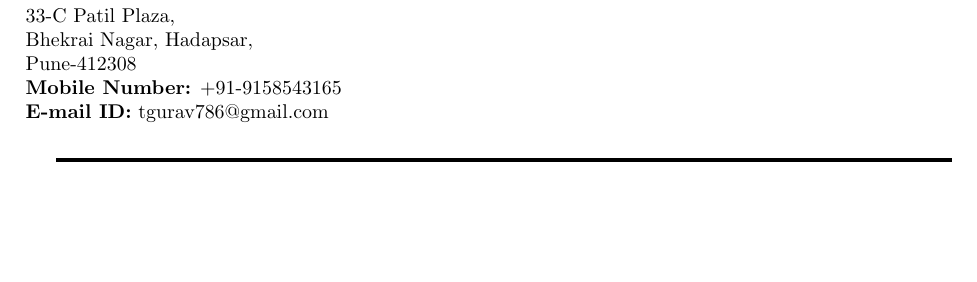
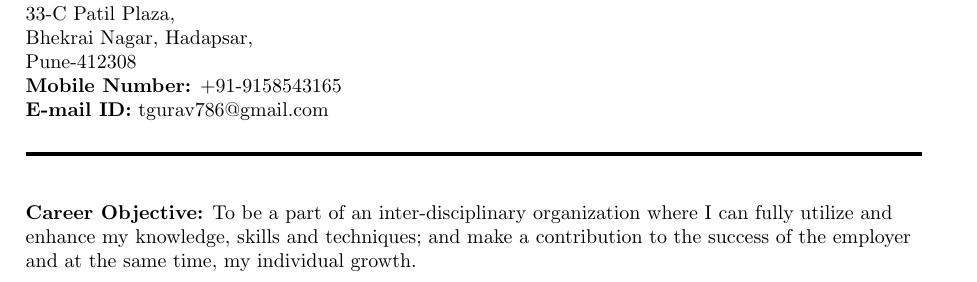
Before and after one commit to tejasgurav786/tejasgurav_Resume, a LaTeX CV (TejasGuravResume.tex): part of the page, cut so that both start at the same text, the shorter picture padded with empty space. Compiled offline with pdfLaTeX.

Commit message:
2. Career Objective

```diff
--- a/TejasGuravResume.tex
+++ b/TejasGuravResume.tex
@@ -26,7 +24,9 @@
 		\textbf{Mobile Number:} +91-9158543165\\
 		\textbf{E-mail ID:} tgurav786@gmail.com
 	\end{flushleft}
-
-
 	\rule{450pt}{2pt}
+	\bigskip
+	\begin{flushleft}
+		\textbf{Career Objective:} To be a part of an inter-disciplinary organization where I can fully utilize and enhance my knowledge, skills and techniques; and make a contribution to the success of the employer and at the same time, my individual growth.
+	\end{flushleft}
 \end{document}
```
Also changed, not shown: TejasGuravResume.pdf, TejasGuravResume.tex (2 more changed lines), 2 other files.
